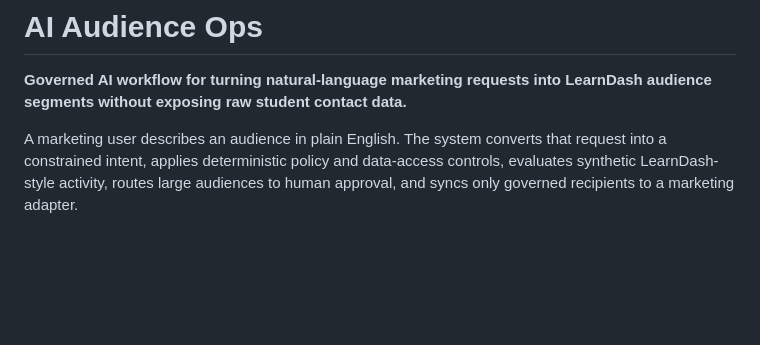
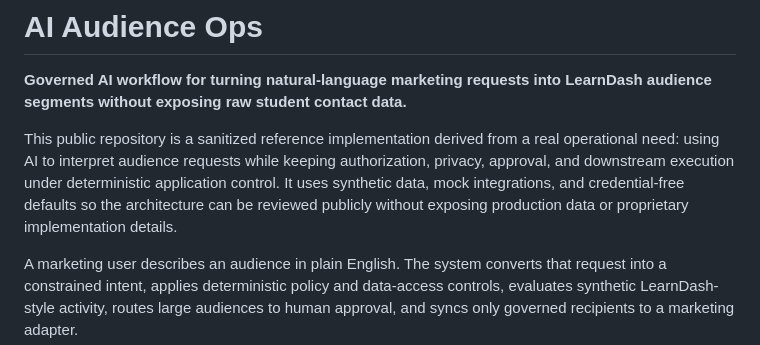
Before and after one commit to treeflow-ai/ai-audience-ops, a Markdown page: README.md, the part around the change. Rendered like a GitHub page; blank space fills up the shorter version.

```diff
--- a/README.md
+++ b/README.md
@@ -1,6 +1,8 @@
 # AI Audience Ops
 
 **Governed AI workflow for turning natural-language marketing requests into LearnDash audience segments without exposing raw student contact data.**
+
+This public repository is a sanitized reference implementation derived from a real operational need: using AI to interpret audience requests while keeping authorization, privacy, approval, and downstream execution under deterministic application control. It uses synthetic data, mock integrations, and credential-free defaults so the architecture can be reviewed publicly without exposing production data or proprietary implementation details.
 
 A marketing user describes an audience in plain English. The system converts that request into a constrained intent, applies deterministic policy and data-access controls, evaluates synthetic LearnDash-style activity, routes large audiences to human approval, and syncs only governed recipients to a marketing adapter.
 
```
